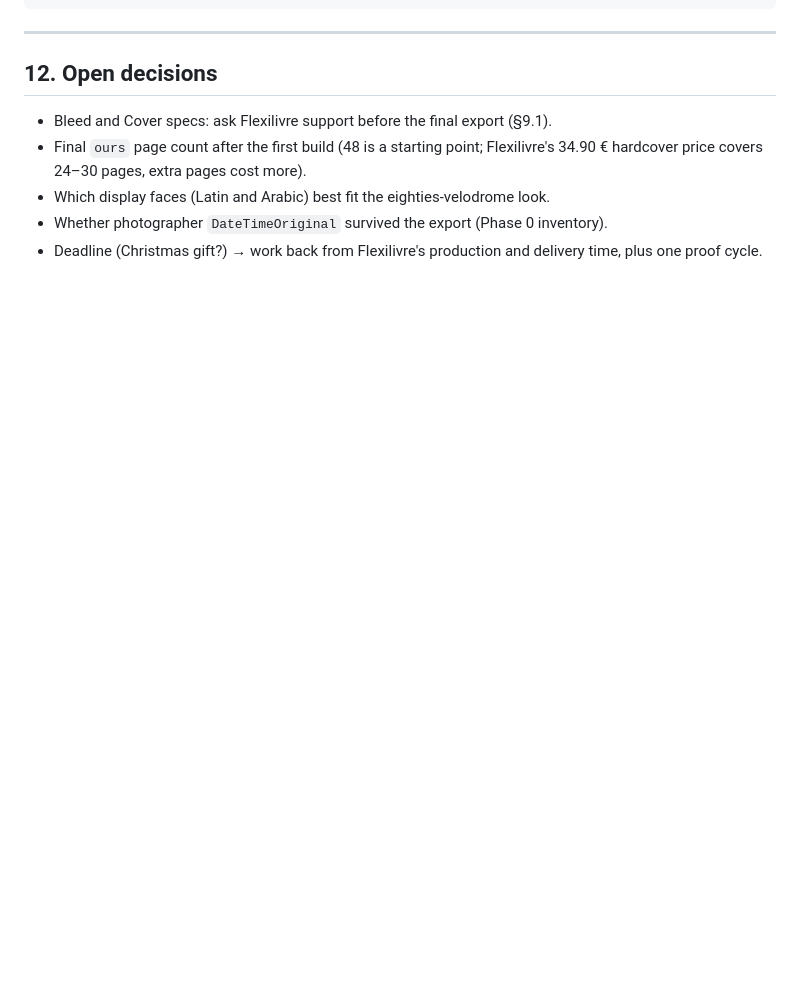
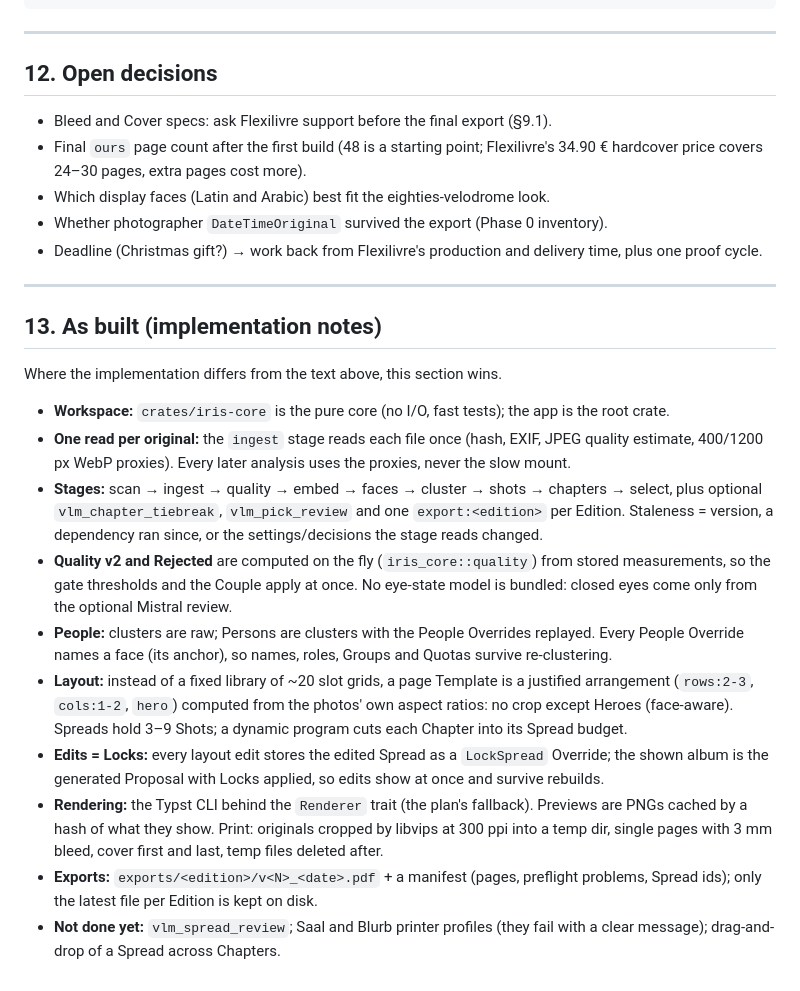
Before and after one commit to thibthibaut/iris, a Markdown page: PLAN.md, the part around the change. Drawn GitHub-style; blank space fills up the shorter version.

Commit message:
Record how the plan was built
Co-Authored-By: Claude Opus 5.5 <noreply@anthropic.com>
Claude-Session: https://claude.ai/code/session_01TKaTrABHacTcZVo4QFMfa7

```diff
--- a/PLAN.md
+++ b/PLAN.md
@@ -402,3 +402,20 @@ iris album preflight <file.pdf> --printer P
 - Which display faces (Latin and Arabic) best fit the eighties-velodrome look.
 - Whether photographer `DateTimeOriginal` survived the export (Phase 0 inventory).
 - Deadline (Christmas gift?) → work back from Flexilivre's production and delivery time, plus one proof cycle.
+
+---
+
+## 13. As built (implementation notes)
+
+Where the implementation differs from the text above, this section wins.
+
+- **Workspace:** `crates/iris-core` is the pure core (no I/O, fast tests); the app is the root crate.
+- **One read per original:** the `ingest` stage reads each file once (hash, EXIF, JPEG quality estimate, 400/1200 px WebP proxies). Every later analysis uses the proxies, never the slow mount.
+- **Stages:** scan → ingest → quality → embed → faces → cluster → shots → chapters → select, plus optional `vlm_chapter_tiebreak`, `vlm_pick_review` and one `export:<edition>` per Edition. Staleness = version, a dependency ran since, or the settings/decisions the stage reads changed.
+- **Quality v2 and Rejected** are computed on the fly (`iris_core::quality`) from stored measurements, so the gate thresholds and the Couple apply at once. No eye-state model is bundled: closed eyes come only from the optional Mistral review.
+- **People:** clusters are raw; Persons are clusters with the People Overrides replayed. Every People Override names a face (its anchor), so names, roles, Groups and Quotas survive re-clustering.
+- **Layout:** instead of a fixed library of ~20 slot grids, a page Template is a justified arrangement (`rows:2-3`, `cols:1-2`, `hero`) computed from the photos' own aspect ratios: no crop except Heroes (face-aware). Spreads hold 3–9 Shots; a dynamic program cuts each Chapter into its Spread budget.
+- **Edits = Locks:** every layout edit stores the edited Spread as a `LockSpread` Override; the shown album is the generated Proposal with Locks applied, so edits show at once and survive rebuilds.
+- **Rendering:** the Typst CLI behind the `Renderer` trait (the plan's fallback). Previews are PNGs cached by a hash of what they show. Print: originals cropped by libvips at 300 ppi into a temp dir, single pages with 3 mm bleed, cover first and last, temp files deleted after.
+- **Exports:** `exports/<edition>/v<N>_<date>.pdf` + a manifest (pages, preflight problems, Spread ids); only the latest file per Edition is kept on disk.
+- **Not done yet:** `vlm_spread_review`; Saal and Blurb printer profiles (they fail with a clear message); drag-and-drop of a Spread across Chapters.
```
